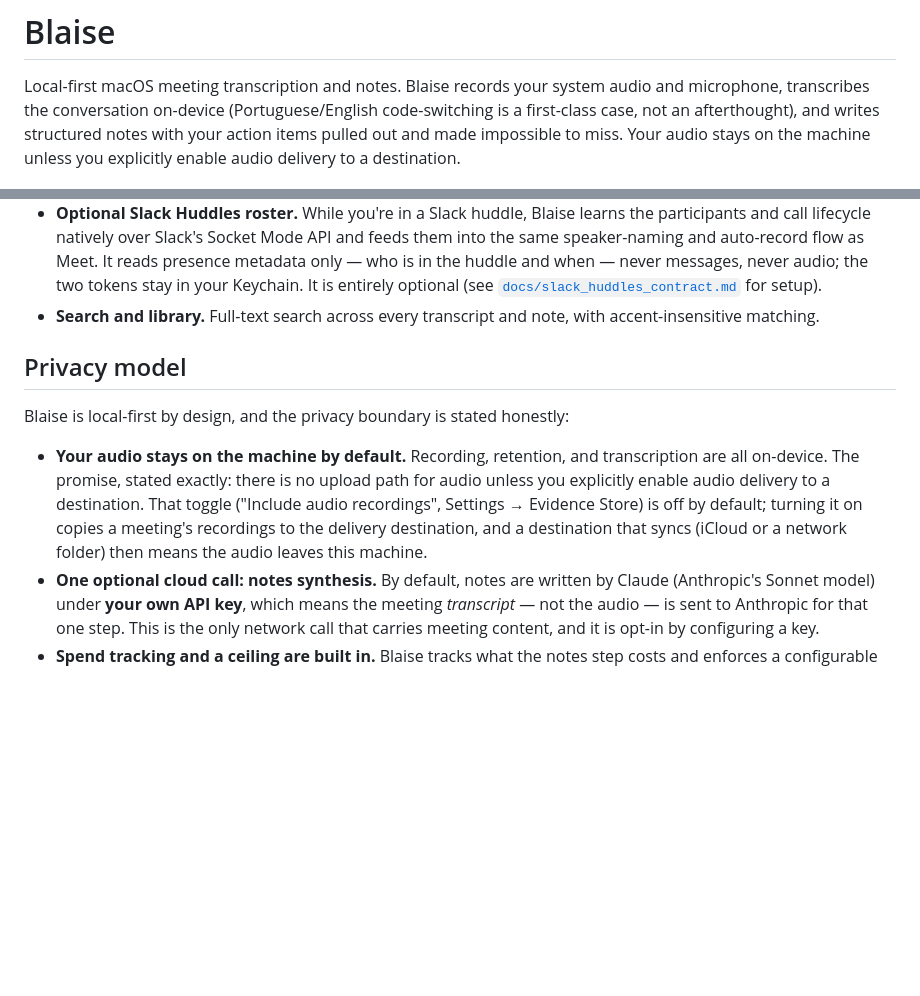
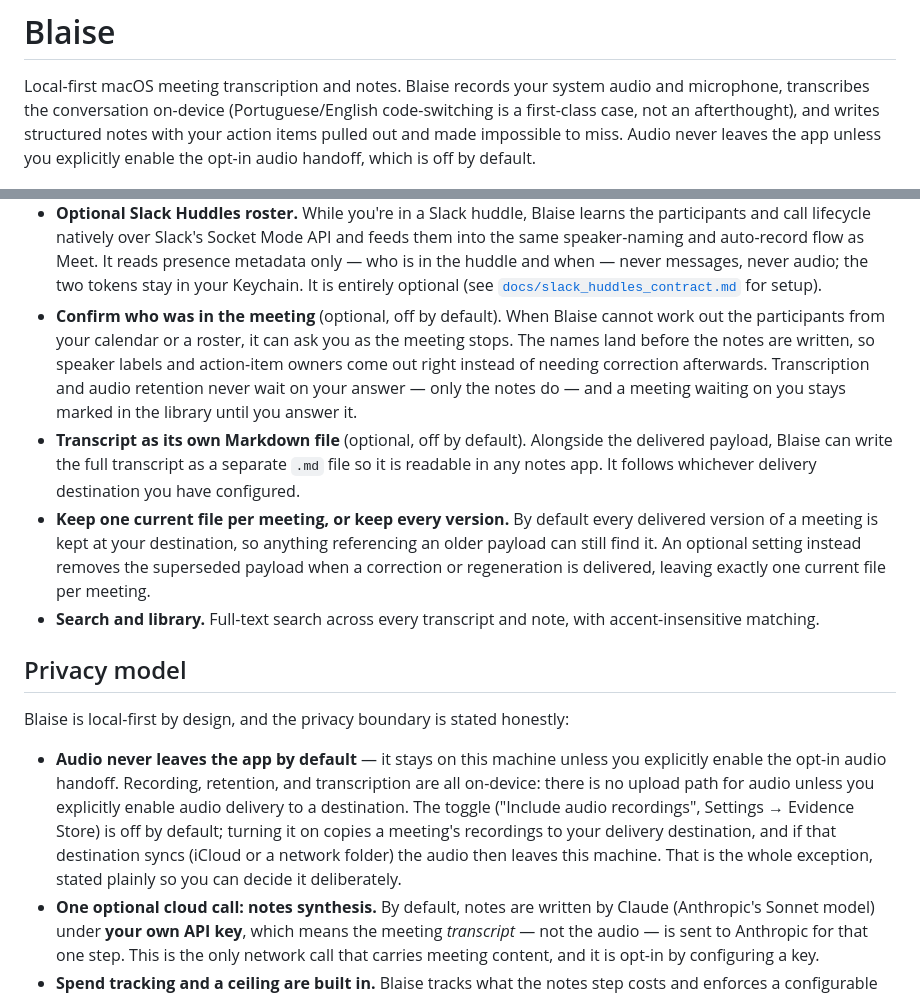
Before and after one commit to ricardojustus/blaise, a Markdown page: README.md, 2 parts joined by grey strips. GitHub-like rendering; blank space fills up the shorter version.

Commit message:
README: audio never leaves the app by default with an opt-in handoff; document the participant gate, transcript sidecar and destination cleanup

```diff
--- a/README.md
+++ b/README.md
@@ -3,8 +3,9 @@
 Local-first macOS meeting transcription and notes. Blaise records your system
 audio and microphone, transcribes the conversation on-device (Portuguese/English
 code-switching is a first-class case, not an afterthought), and writes structured
-notes with your action items pulled out and made impossible to miss. Your audio
-stays on the machine unless you explicitly enable audio delivery to a destination.
+notes with your action items pulled out and made impossible to miss. Audio never
+leaves the app unless you explicitly enable the opt-in audio handoff, which is
+off by default.
 
 ![Blaise — the Estúdio library view: the meeting list with a selected meeting's notes (demo data)](assets/screenshot-estudio.png)
 
@@ -54,6 +55,21 @@ stays on the machine unless you explicitly enable audio delivery to a destinatio
   presence metadata only — who is in the huddle and when — never messages, never
   audio; the two tokens stay in your Keychain. It is entirely optional (see
   [`docs/slack_huddles_contract.md`](docs/slack_huddles_contract.md) for setup).
+- **Confirm who was in the meeting** (optional, off by default). When Blaise cannot
+  work out the participants from your calendar or a roster, it can ask you as the
+  meeting stops. The names land before the notes are written, so speaker labels and
+  action-item owners come out right instead of needing correction afterwards.
+  Transcription and audio retention never wait on your answer — only the notes do —
+  and a meeting waiting on you stays marked in the library until you answer it.
+- **Transcript as its own Markdown file** (optional, off by default). Alongside the
+  delivered payload, Blaise can write the full transcript as a separate `.md` file
+  so it is readable in any notes app. It follows whichever delivery destination you
+  have configured.
+- **Keep one current file per meeting, or keep every version.** By default every
+  delivered version of a meeting is kept at your destination, so anything
+  referencing an older payload can still find it. An optional setting instead
+  removes the superseded payload when a correction or regeneration is delivered,
+  leaving exactly one current file per meeting.
 - **Search and library.** Full-text search across every transcript and note, with
   accent-insensitive matching.
 
@@ -61,13 +77,15 @@ stays on the machine unless you explicitly enable audio delivery to a destinatio
 
 Blaise is local-first by design, and the privacy boundary is stated honestly:
 
-- **Your audio stays on the machine by default.** Recording, retention, and
-  transcription are all on-device. The promise, stated exactly:
-  there is no upload path for audio unless you explicitly enable audio delivery to a destination.
-  That toggle ("Include audio recordings", Settings → Evidence Store) is off by
-  default; turning it on copies a meeting's recordings to the delivery destination,
-  and a destination that syncs (iCloud or a network folder) then means the audio
-  leaves this machine.
+- **Audio never leaves the app by default** — it stays on this machine unless you
+  explicitly enable the opt-in audio handoff. Recording, retention, and
+  transcription are all on-device: there is
+  no upload path for audio unless you explicitly enable audio delivery to a destination.
+  The toggle ("Include audio recordings",
+  Settings → Evidence Store) is off by default; turning it on copies a meeting's
+  recordings to your delivery destination, and if that destination syncs (iCloud
+  or a network folder) the audio then leaves this machine. That is the whole
+  exception, stated plainly so you can decide it deliberately.
 - **One optional cloud call: notes synthesis.** By default, notes are written by
   Claude (Anthropic's Sonnet model) under **your own API key**, which means the
   meeting *transcript* — not the audio — is sent to Anthropic for that one step.
```
